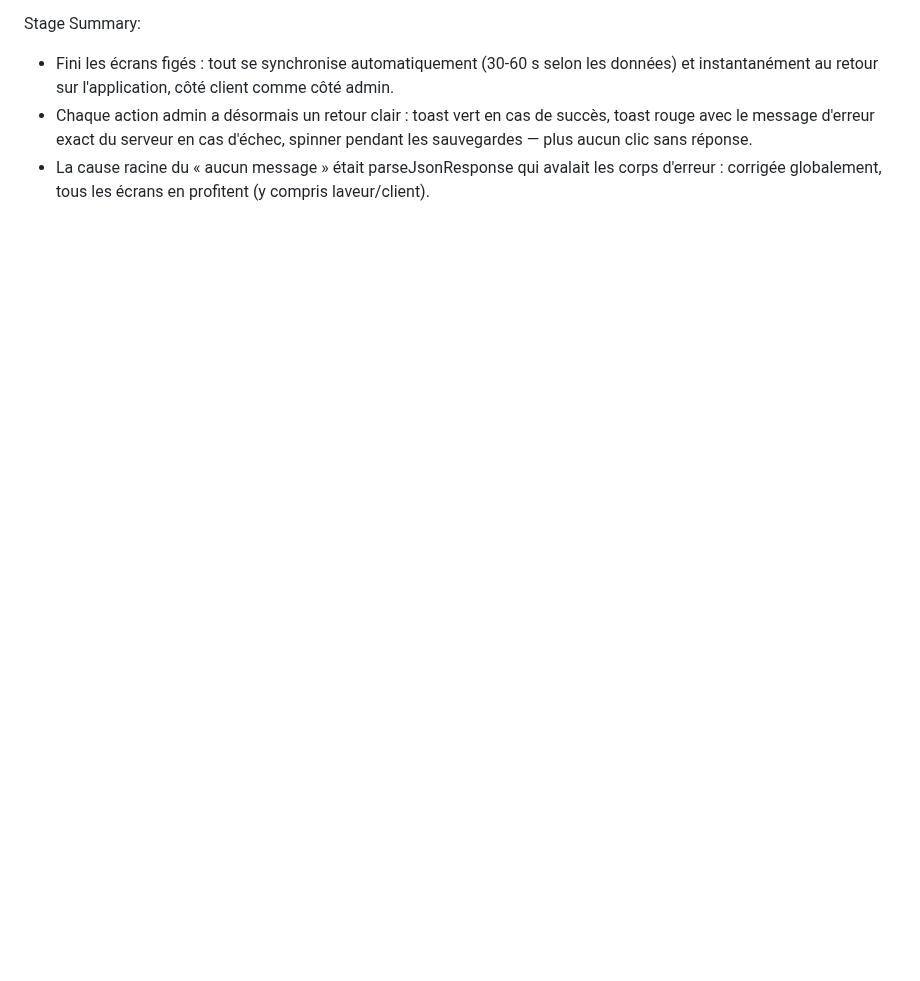
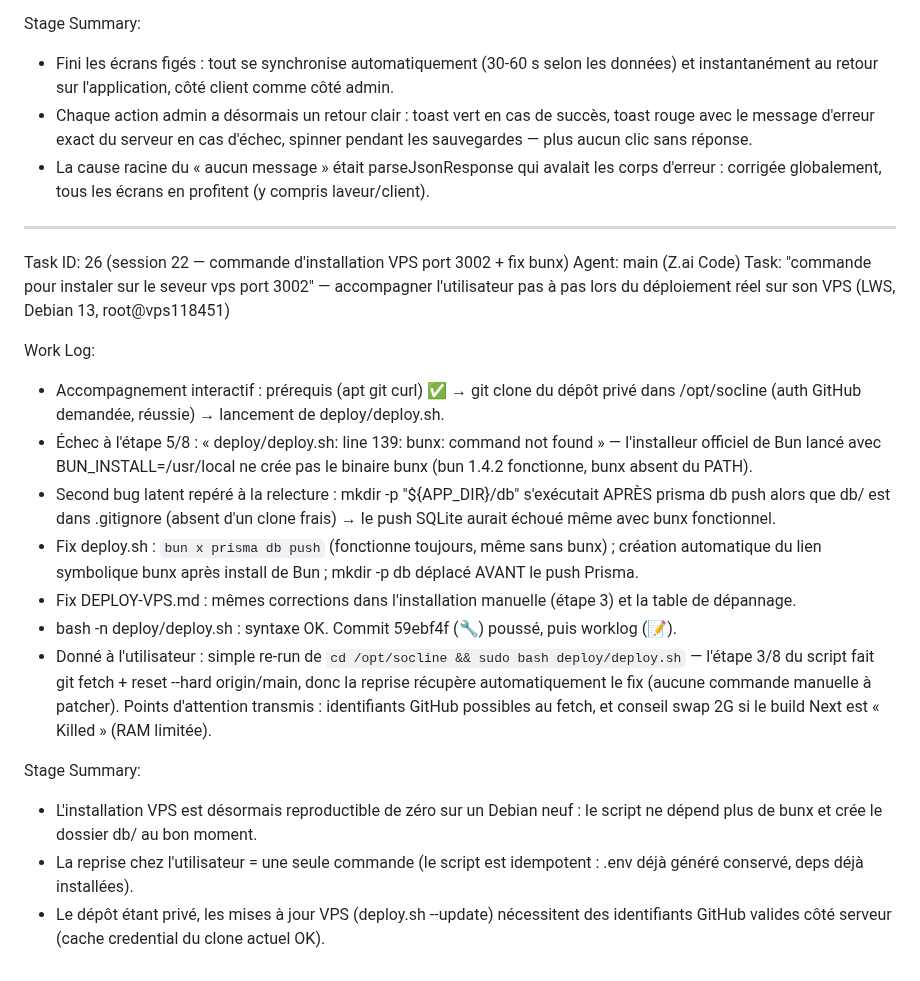
Before and after one commit to blunaantoine/socline, a Markdown page: worklog.md, the part around the change. GitHub-like rendering; blank space fills up the shorter version.

Commit message:
📝 Worklog : Task 26 — installation VPS 3002 accompagnée + fix bunx/dossier db

```diff
--- a/worklog.md
+++ b/worklog.md
@@ -742,3 +742,22 @@ Stage Summary:
 - Fini les écrans figés : tout se synchronise automatiquement (30-60 s selon les données) et instantanément au retour sur l'application, côté client comme côté admin.
 - Chaque action admin a désormais un retour clair : toast vert en cas de succès, toast rouge avec le message d'erreur exact du serveur en cas d'échec, spinner pendant les sauvegardes — plus aucun clic sans réponse.
 - La cause racine du « aucun message » était parseJsonResponse qui avalait les corps d'erreur : corrigée globalement, tous les écrans en profitent (y compris laveur/client).
+
+---
+Task ID: 26 (session 22 — commande d'installation VPS port 3002 + fix bunx)
+Agent: main (Z.ai Code)
+Task: "commande pour instaler sur le seveur vps port 3002" — accompagner l'utilisateur pas à pas lors du déploiement réel sur son VPS (LWS, Debian 13, root@vps118451)
+
+Work Log:
+- Accompagnement interactif : prérequis (apt git curl) ✅ → git clone du dépôt privé dans /opt/socline (auth GitHub demandée, réussie) → lancement de deploy/deploy.sh.
+- Échec à l'étape 5/8 : « deploy/deploy.sh: line 139: bunx: command not found » — l'installeur officiel de Bun lancé avec BUN_INSTALL=/usr/local ne crée pas le binaire bunx (bun 1.4.2 fonctionne, bunx absent du PATH).
+- Second bug latent repéré à la relecture : mkdir -p "${APP_DIR}/db" s'exécutait APRÈS prisma db push alors que db/ est dans .gitignore (absent d'un clone frais) → le push SQLite aurait échoué même avec bunx fonctionnel.
+- Fix deploy.sh : `bun x prisma db push` (fonctionne toujours, même sans bunx) ; création automatique du lien symbolique bunx après install de Bun ; mkdir -p db déplacé AVANT le push Prisma.
+- Fix DEPLOY-VPS.md : mêmes corrections dans l'installation manuelle (étape 3) et la table de dépannage.
+- bash -n deploy/deploy.sh : syntaxe OK. Commit 59ebf4f (🔧) poussé, puis worklog (📝).
+- Donné à l'utilisateur : simple re-run de `cd /opt/socline && sudo bash deploy/deploy.sh` — l'étape 3/8 du script fait git fetch + reset --hard origin/main, donc la reprise récupère automatiquement le fix (aucune commande manuelle à patcher). Points d'attention transmis : identifiants GitHub possibles au fetch, et conseil swap 2G si le build Next est « Killed » (RAM limitée).
+
+Stage Summary:
+- L'installation VPS est désormais reproductible de zéro sur un Debian neuf : le script ne dépend plus de bunx et crée le dossier db/ au bon moment.
+- La reprise chez l'utilisateur = une seule commande (le script est idempotent : .env déjà généré conservé, deps déjà installées).
+- Le dépôt étant privé, les mises à jour VPS (deploy.sh --update) nécessitent des identifiants GitHub valides côté serveur (cache credential du clone actuel OK).
```
